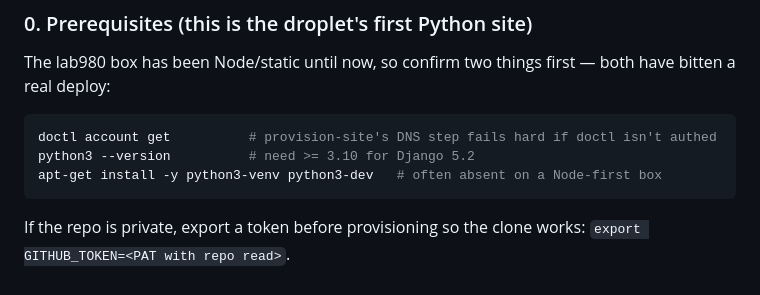
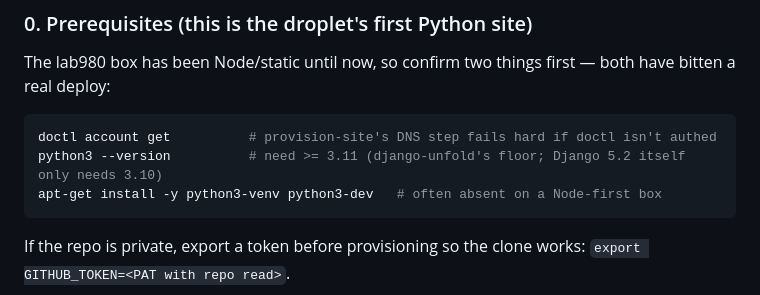
Before and after one commit to ivjames/boxoffice, a Markdown page: DEPLOY.md, the part around the change. Drawn GitHub-style.

Commit message:
DEPLOY: raise the Python floor to 3.11 (django-unfold's requirement)
django-unfold 0.91.x declares Requires-Python >=3.11, so a droplet on the
previously documented 3.10 floor would now fail at pip install before
migrate/collectstatic. Flagged by Codex review on #53.

Co-Authored-By: Claude Fable 5 <noreply@anthropic.com>
Claude-Session: https://claude.ai/code/session_01JRcrEruhu9pWZiYBPHux34

````diff
--- a/DEPLOY.md
+++ b/DEPLOY.md
@@ -24,7 +24,7 @@ both have bitten a real deploy:
 
 ```bash
 doctl account get          # provision-site's DNS step fails hard if doctl isn't authed
-python3 --version          # need >= 3.10 for Django 5.2
+python3 --version          # need >= 3.11 (django-unfold's floor; Django 5.2 itself only needs 3.10)
 apt-get install -y python3-venv python3-dev   # often absent on a Node-first box
 ```
 
````
